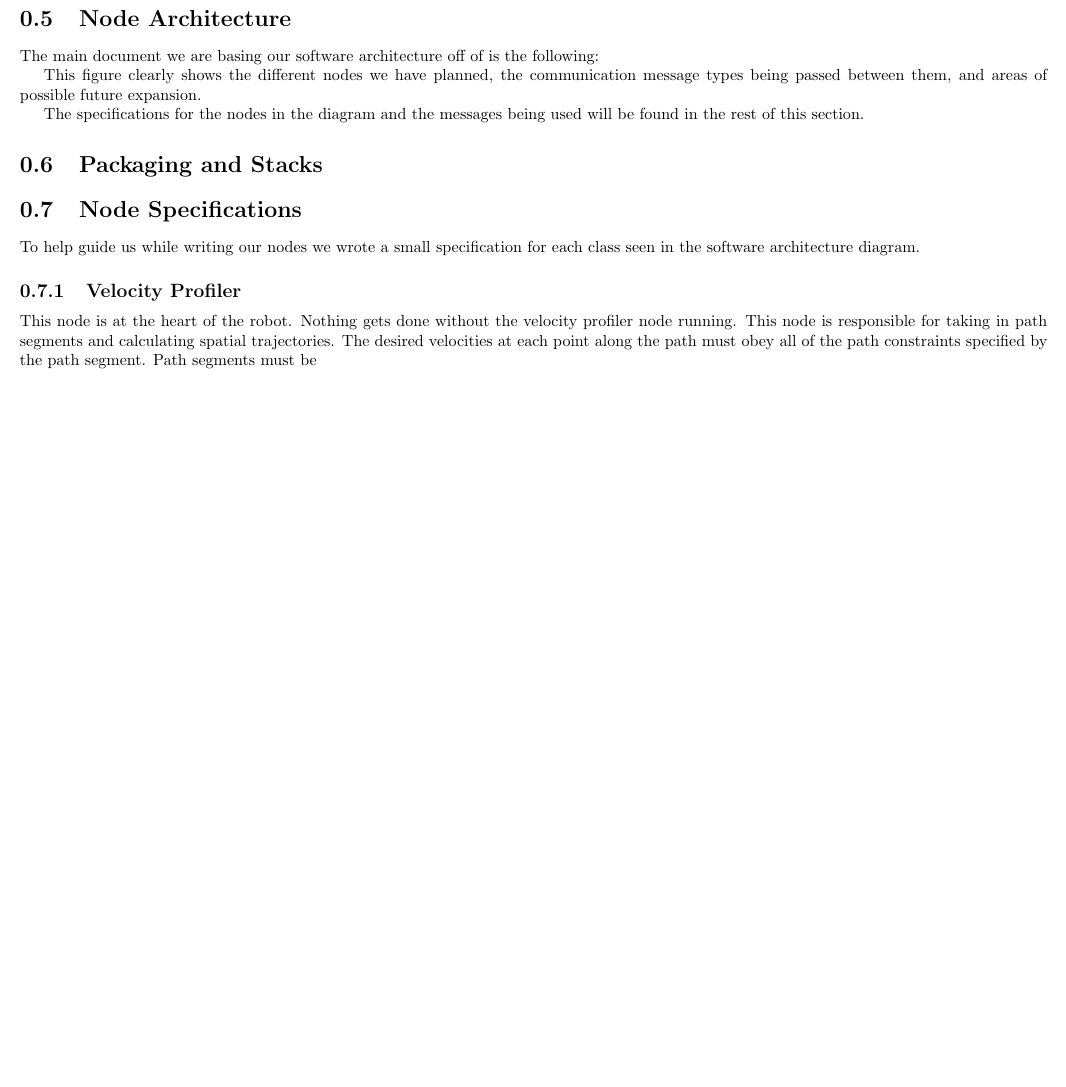
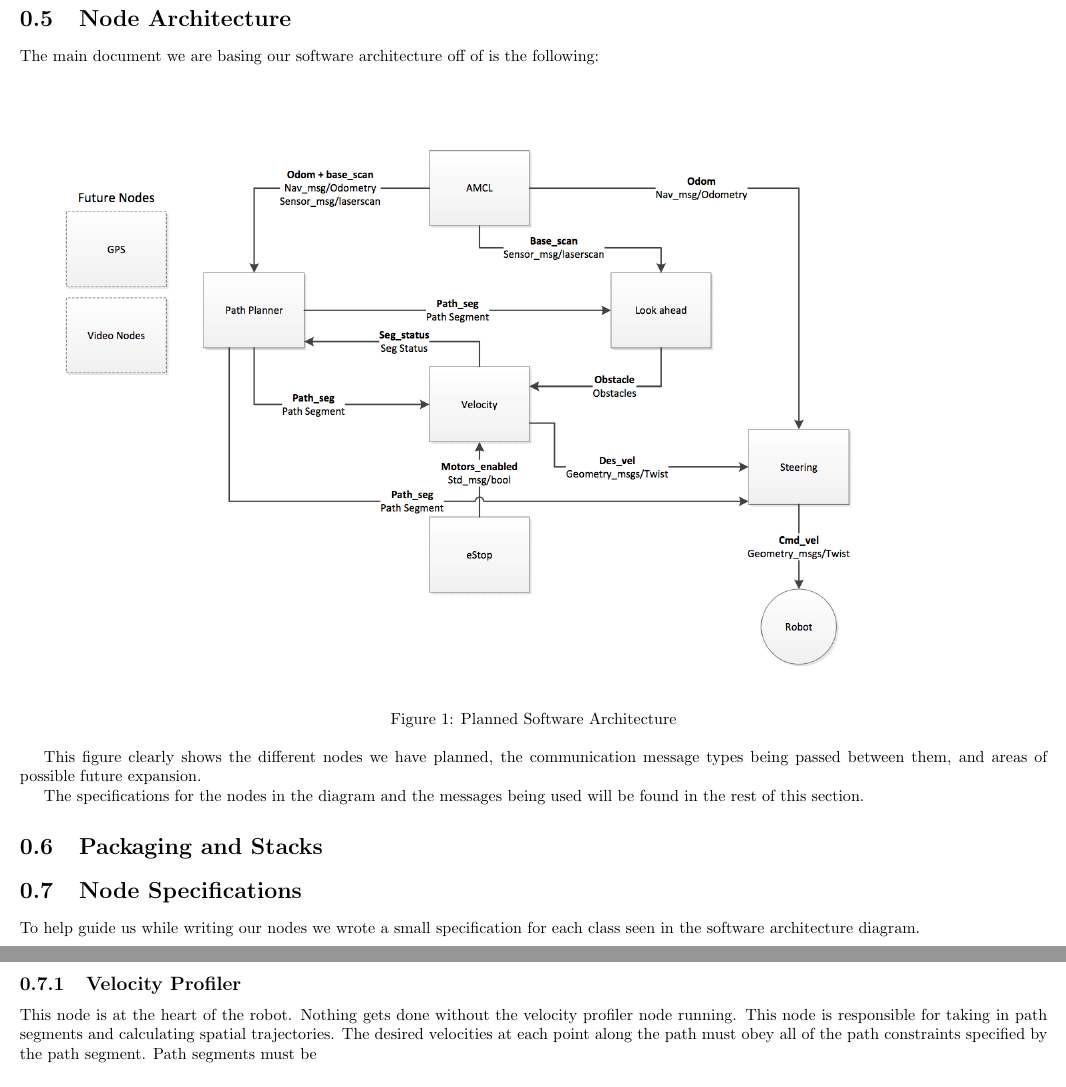
Before and after one commit to rhololkeolke/EECS-376-Alpha, a LaTeX document (docs/midterm_report/alpha_midterm_report.tex, which reads docs/midterm_report/software_architecture.tex): part of page 8 of 18 before the commit and two parts of pages 8 and 9 of 18 after it, the two joined at a grey line, cut so that both start at the same text, the shorter picture padded with empty space. Compiled offline with pdfLaTeX.

Commit message:
Added the overall software architecture diagram

```diff
--- a/docs/midterm_report/software_architecture.tex
+++ b/docs/midterm_report/software_architecture.tex
@@ -17,6 +17,10 @@ planned.
 The main document we are basing our software architecture off of is
 the following:
 
+\begin{figure}[h]
+  \includegraphics[width=8.0in]{software_architecture_diagram}
+  \caption{Planned Software Architecture}
+\end{figure}
 \missingfigure{Add the image of the communications diagram}
 
 This figure clearly shows the different nodes we have planned, the
```
Also changed, not shown: docs/midterm_report/software_architecture_diagram.png (added).
